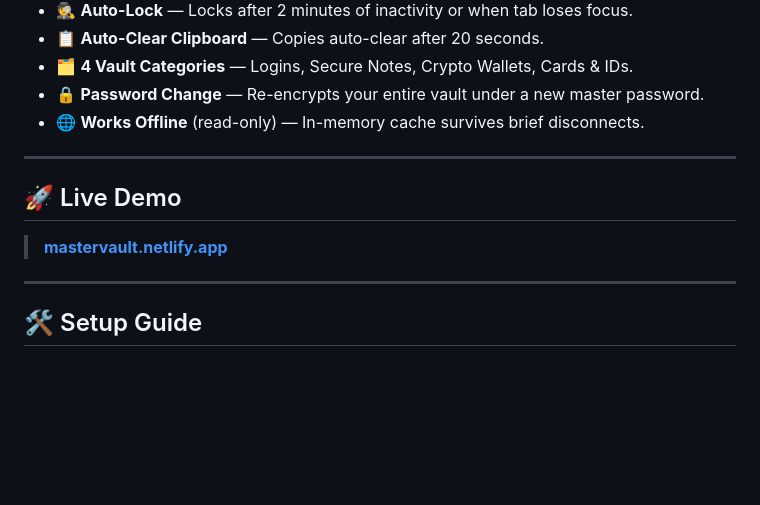
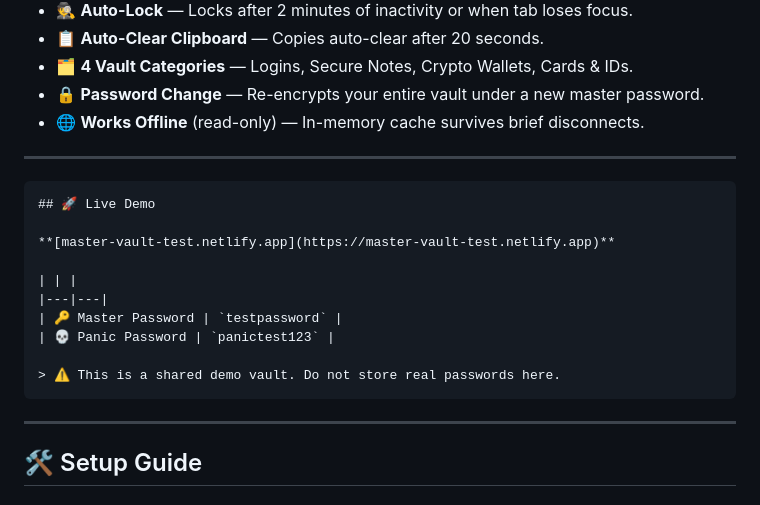
Before and after one commit to ratulhub/masters-vault, a Markdown page: README.md, the part around the change. Drawn GitHub-style; blank space fills up the shorter version.

Commit message:
Update live demo information in README
Updated live demo link and added demo credentials.

````diff
--- a/README.md
+++ b/README.md
@@ -23,10 +23,18 @@
 
 ---
 
+```markdown
 ## 🚀 Live Demo
 
-> **[mastervault.netlify.app](https://mastervault.netlify.app)**
+**[master-vault-test.netlify.app](https://master-vault-test.netlify.app)**
 
+| | |
+|---|---|
+| 🔑 Master Password | `testpassword` |
+| 💀 Panic Password | `panictest123` |
+
+> ⚠️ This is a shared demo vault. Do not store real passwords here.
+```
 ---
 
 ## 🛠️ Setup Guide
````
